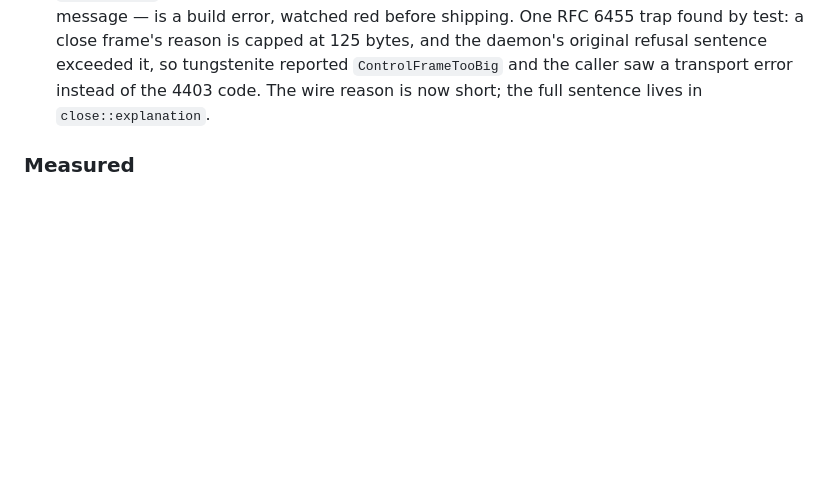
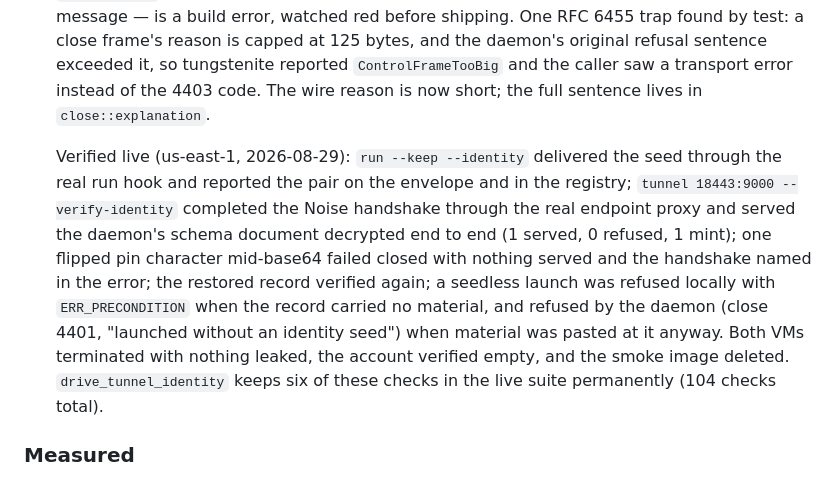
Before and after one commit to theagenticguy/microvms-agentd, a Markdown page: CHANGELOG.md, the part around the change. Drawn GitHub-style; blank space fills up the shorter version.

Commit message:
docs(changelog): record the tunnel-identity live verification (us-east-1, 2026-08-29)

```diff
--- a/CHANGELOG.md
+++ b/CHANGELOG.md
@@ -125,6 +125,18 @@ Versions are [semantic](https://semver.org/spec/v2.0.0.html); the wire contract
   daemon's original refusal sentence exceeded it, so tungstenite reported
   `ControlFrameTooBig` and the caller saw a transport error instead of the 4403 code. The
   wire reason is now short; the full sentence lives in `close::explanation`.
+
+  Verified live (us-east-1, 2026-08-29): `run --keep --identity` delivered the seed through
+  the real run hook and reported the pair on the envelope and in the registry;
+  `tunnel 18443:9000 --verify-identity` completed the Noise handshake through the real
+  endpoint proxy and served the daemon's schema document decrypted end to end (1 served,
+  0 refused, 1 mint); one flipped pin character mid-base64 failed closed with nothing
+  served and the handshake named in the error; the restored record verified again; a
+  seedless launch was refused locally with `ERR_PRECONDITION` when the record carried no
+  material, and refused by the daemon (close 4401, "launched without an identity seed")
+  when material was pasted at it anyway. Both VMs terminated with nothing leaked, the
+  account verified empty, and the smoke image deleted. `drive_tunnel_identity` keeps six
+  of these checks in the live suite permanently (104 checks total).
 
 ### Measured
 
```
